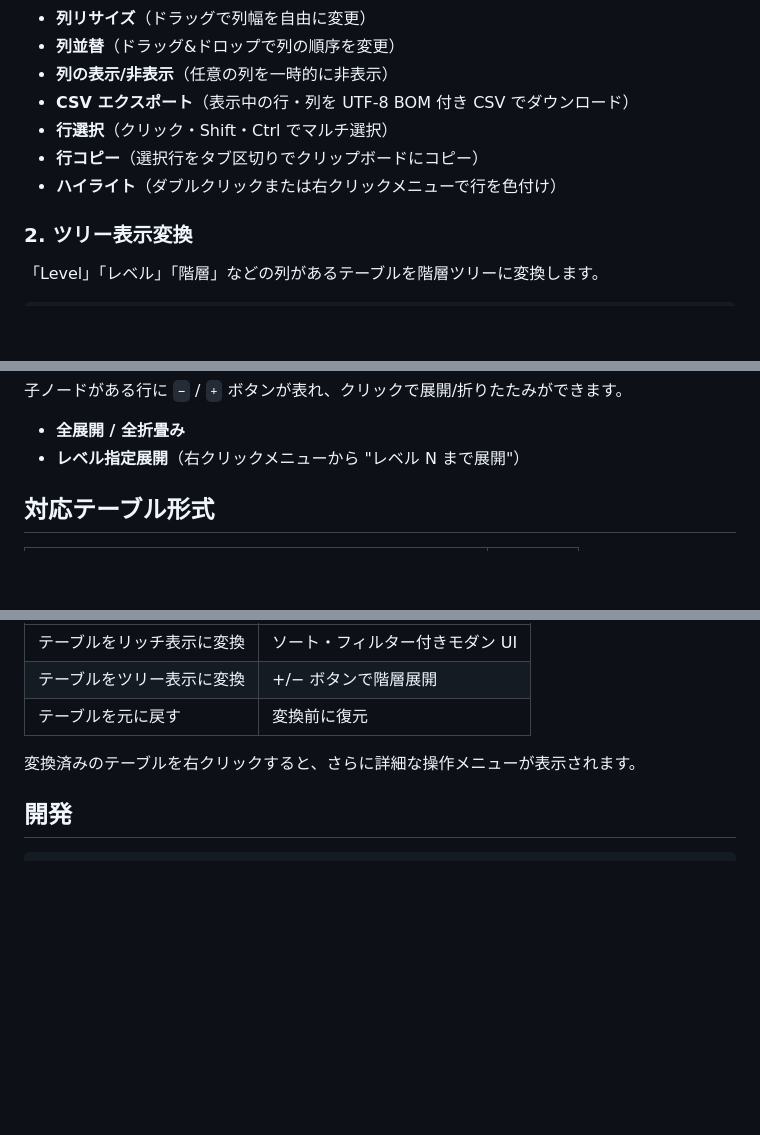
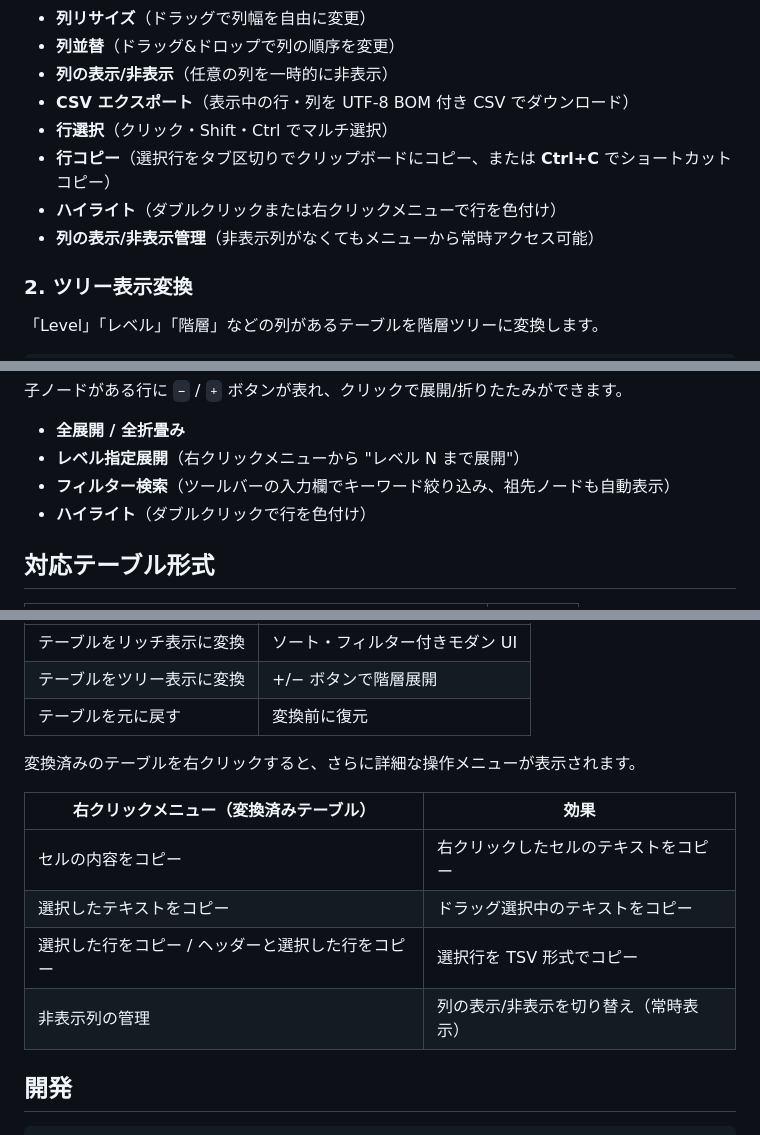
Before and after one commit to Nakashun-mf/ex_WebTable, a Markdown page: README.md, 3 parts joined by grey strips. Drawn GitHub-style; blank space fills up the shorter version.

Commit message:
docs: 新機能をREADMEに追記
- Ctrl+C 行コピーのショートカットを追記
- 非表示列管理の常時アクセス可能を追記
- ツリービューのフィルター検索・ハイライトを追記
- 右クリックメニュー（セルコピー・テキストコピー等）の説明テーブルを追加

https://claude.ai/code/session_01JsjbAnWC3ritWWW7VBT8VK

````diff
--- a/README.md
+++ b/README.md
@@ -17,8 +17,9 @@ Webサイト上のテーブルを**右クリック 1 発**で変換できる Chr
 - **列の表示/非表示**（任意の列を一時的に非表示）
 - **CSV エクスポート**（表示中の行・列を UTF-8 BOM 付き CSV でダウンロード）
 - **行選択**（クリック・Shift・Ctrl でマルチ選択）
-- **行コピー**（選択行をタブ区切りでクリップボードにコピー）
+- **行コピー**（選択行をタブ区切りでクリップボードにコピー、または **Ctrl+C** でショートカットコピー）
 - **ハイライト**（ダブルクリックまたは右クリックメニューで行を色付け）
+- **列の表示/非表示管理**（非表示列がなくてもメニューから常時アクセス可能）
 
 ### 2. ツリー表示変換
 
@@ -37,6 +38,8 @@ Level | 項目     | 金額
 
 - **全展開 / 全折畳み**
 - **レベル指定展開**（右クリックメニューから "レベル N まで展開"）
+- **フィルター検索**（ツールバーの入力欄でキーワード絞り込み、祖先ノードも自動表示）
+- **ハイライト**（ダブルクリックで行を色付け）
 
 ## 対応テーブル形式
 
@@ -82,6 +85,13 @@ npm run build
 
 変換済みのテーブルを右クリックすると、さらに詳細な操作メニューが表示されます。
 
+| 右クリックメニュー（変換済みテーブル） | 効果 |
+|--------------------------------------|------|
+| セルの内容をコピー | 右クリックしたセルのテキストをコピー |
+| 選択したテキストをコピー | ドラッグ選択中のテキストをコピー |
+| 選択した行をコピー / ヘッダーと選択した行をコピー | 選択行を TSV 形式でコピー |
+| 非表示列の管理 | 列の表示/非表示を切り替え（常時表示）|
+
 ## 開発
 
 ```bash
````
